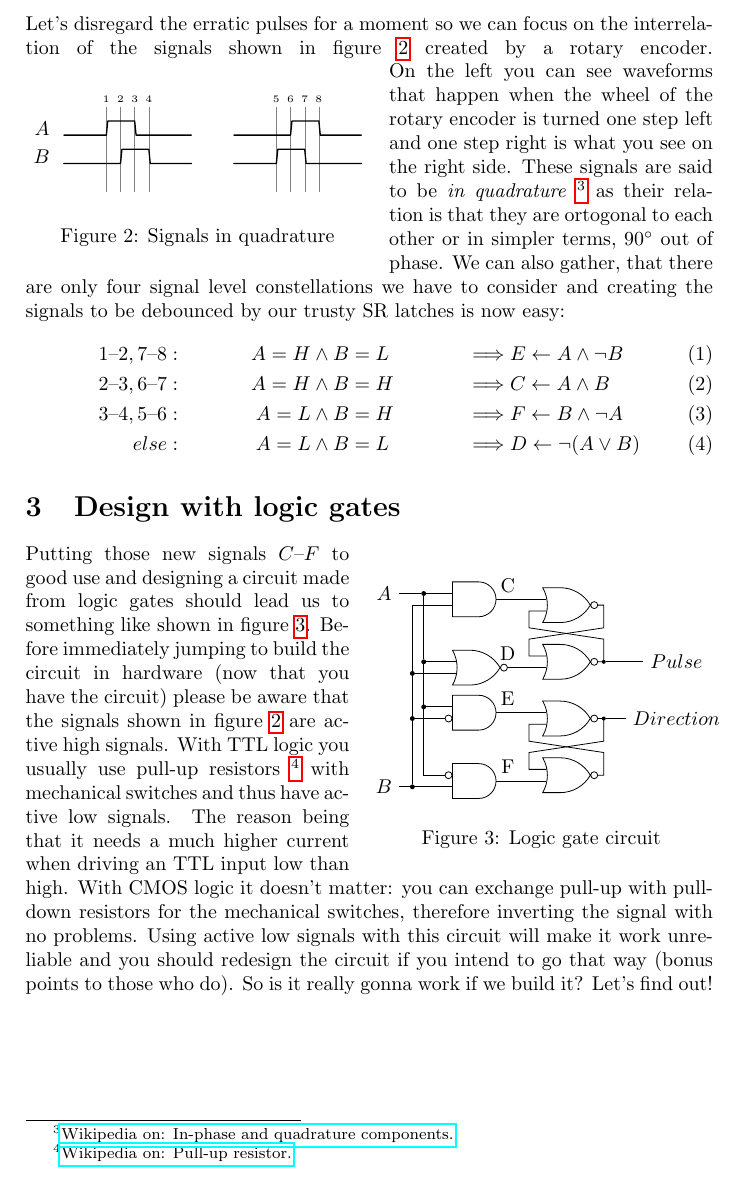
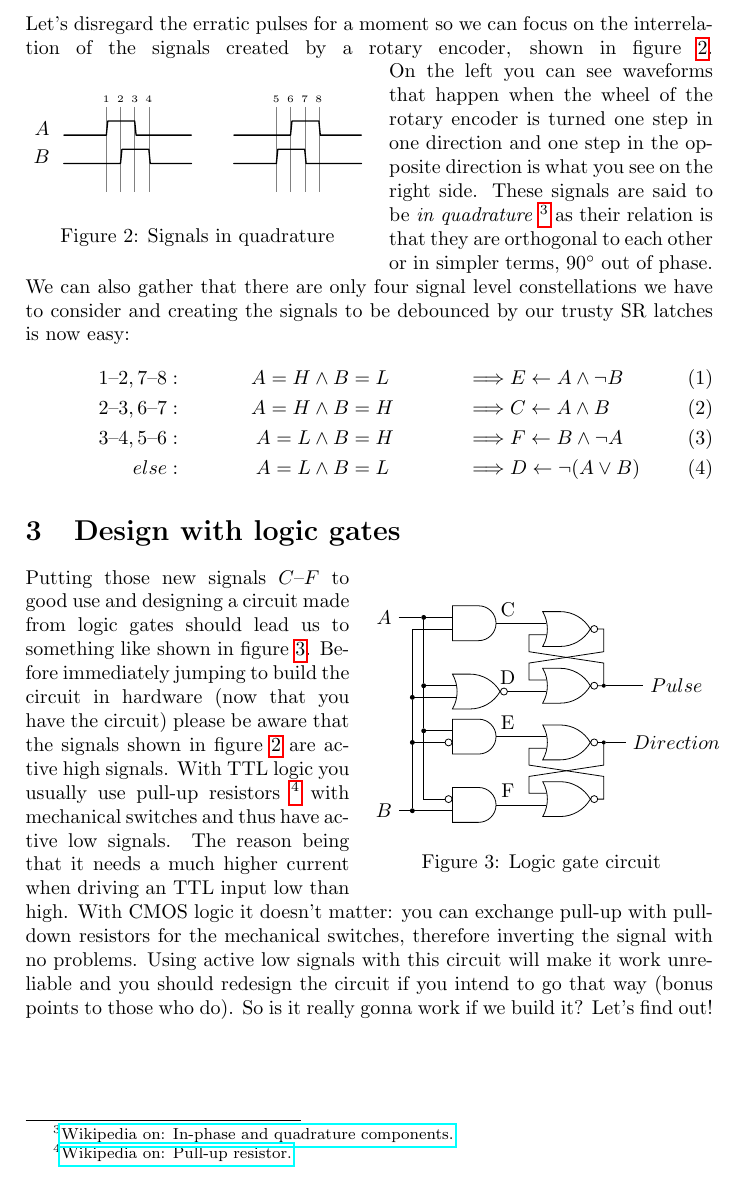
Before and after one commit to xdsopl/vhdl, a LaTeX paper (doc/quadrature_decoder.tex): part of page 2 of 8, cut so that both start at the same text. Compiled offline with pdfLaTeX.

Commit message:
improved section 2

```diff
--- a/doc/quadrature_decoder.tex
+++ b/doc/quadrature_decoder.tex
@@ -39,7 +39,7 @@ So could we apply the things we've learned from debouncing a double throw switch
 Yes, we can!
 \newpage
 \section{Quadrature signals}
-Let's disregard the erratic pulses for a moment so we can focus on the interrelation of the signals shown in figure~\ref{fig:quadrature} created by a rotary encoder.
+Let's disregard the erratic pulses for a moment so we can focus on the interrelation of the signals created by a rotary encoder, shown in figure~\ref{fig:quadrature}.
 \begin{wrapfigure}{l}{0.5\textwidth}
 \centering
 \begin{tikztimingtable}
@@ -70,9 +70,9 @@ $B$ & LLL LHH LLL SSS LLL HHL LLL \\
 \caption{Signals in quadrature}
 \label{fig:quadrature}
 \end{wrapfigure}
-On the left you can see waveforms that happen when the wheel of the rotary encoder is turned one step left and one step right is what you see on the right side.
-These signals are said to be \emph{in quadrature}~\footnote{\href{https://en.wikipedia.org/wiki/In-phase_and_quadrature_components}{Wikipedia on: In-phase and quadrature components.}} as their relation is that they are ortogonal to each other or in simpler terms, $90\degree$ out of phase.
-We can also gather, that there are only four signal level constellations we have to consider and creating the signals to be debounced by our trusty SR~latches is now easy:
+On the left you can see waveforms that happen when the wheel of the rotary encoder is turned one step in one direction and one step in the opposite direction is what you see on the right side.
+These signals are said to be \emph{in quadrature}~\footnote{\href{https://en.wikipedia.org/wiki/In-phase_and_quadrature_components}{Wikipedia on: In-phase and quadrature components.}} as their relation is that they are orthogonal to each other or in simpler terms, $90\degree$ out of phase.
+We can also gather that there are only four signal level constellations we have to consider and creating the signals to be debounced by our trusty SR~latches is now easy:
 \begin{align}
 1\mbox{--}2, 7\mbox{--}8 &:& A = H &\land B = L &\implies& E \gets A \land \neg B\\
 2\mbox{--}3, 6\mbox{--}7 &:& A = H &\land B = H &\implies& C \gets A \land B\\
```
